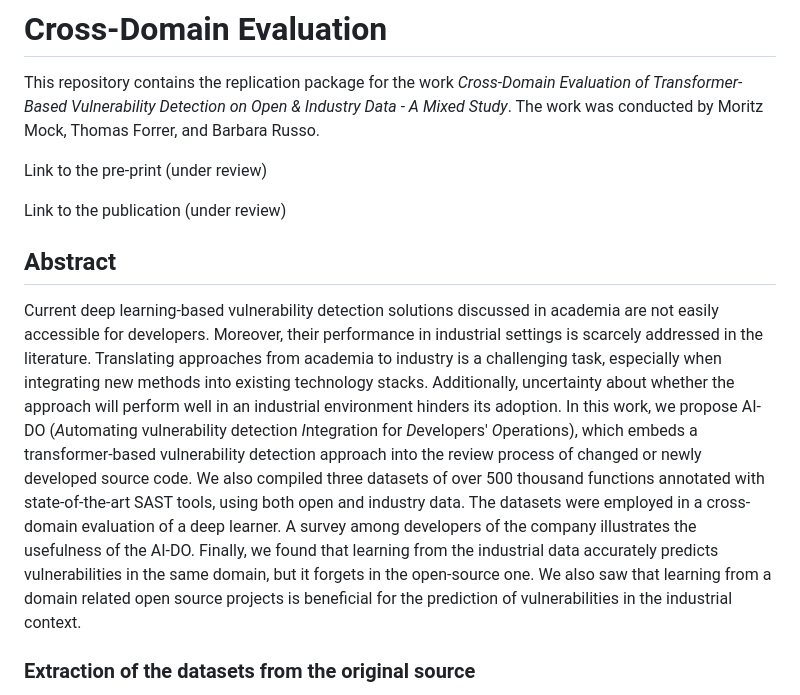
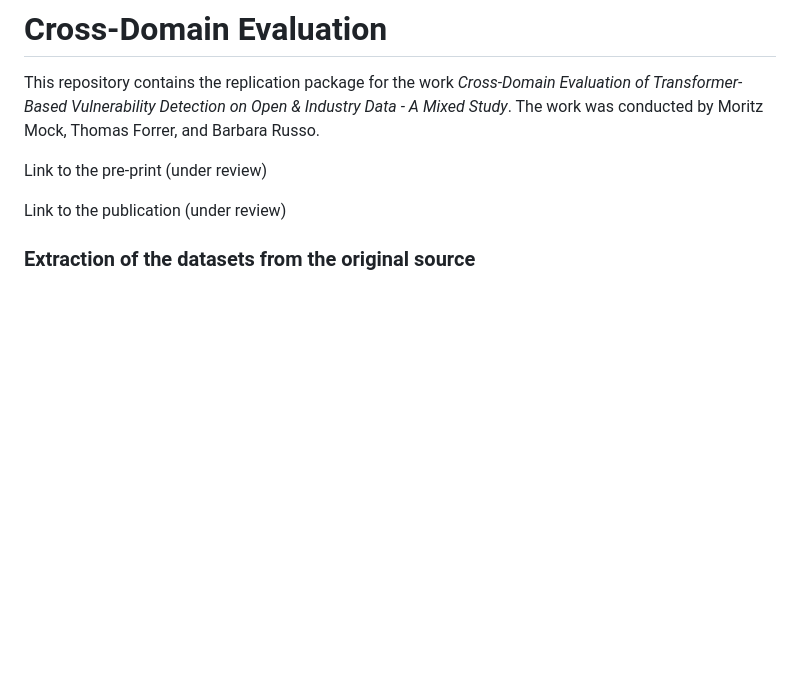
Before and after one commit to CybersecurityLab-unibz/cross_domain_evaluation, a Markdown page: README.md, the part around the change printed below. GitHub-like rendering; blank space fills up the shorter version.

```diff
--- a/README.md
+++ b/README.md
@@ -4,12 +4,6 @@ This repository contains the replication package for the work  *Cross-Domain Eva
 Link to the pre-print (under review)
 
 Link to the publication (under review)
-
-## Abstract
-Current deep learning-based vulnerability detection solutions discussed in academia are not easily accessible for developers. Moreover, their performance in industrial settings is scarcely addressed in the literature.
-Translating approaches from academia to industry is a challenging task, especially when integrating new methods into existing technology stacks. Additionally, uncertainty about whether the approach will perform well in an industrial environment hinders its adoption.
-In this work, we propose AI-DO (*A*utomating vulnerability detection *I*ntegration for *D*evelopers' *O*perations), which embeds a transformer-based vulnerability detection approach into the review process of changed or newly developed source code. We also compiled three datasets of over 500 thousand functions annotated with state-of-the-art SAST tools, using both open and industry data. The datasets were employed in a cross-domain evaluation of a deep learner.
-A survey among developers of the company illustrates the usefulness of the AI-DO. Finally, we found that learning from the industrial data accurately predicts vulnerabilities in the same domain, but it forgets in the open-source one. We also saw that learning from a domain related open source projects is beneficial for the prediction of vulnerabilities in the industrial context.
 
 ### Extraction of the datasets from the original source
 The folder /create_datasets contains a README.md with execution examples one how to create the datasets. For the industry dataset, only the final dataset is shared; however, not the repositories leveraged to create it.
```
Also changed, not shown: other parts of README.md (+3 -0 lines).
